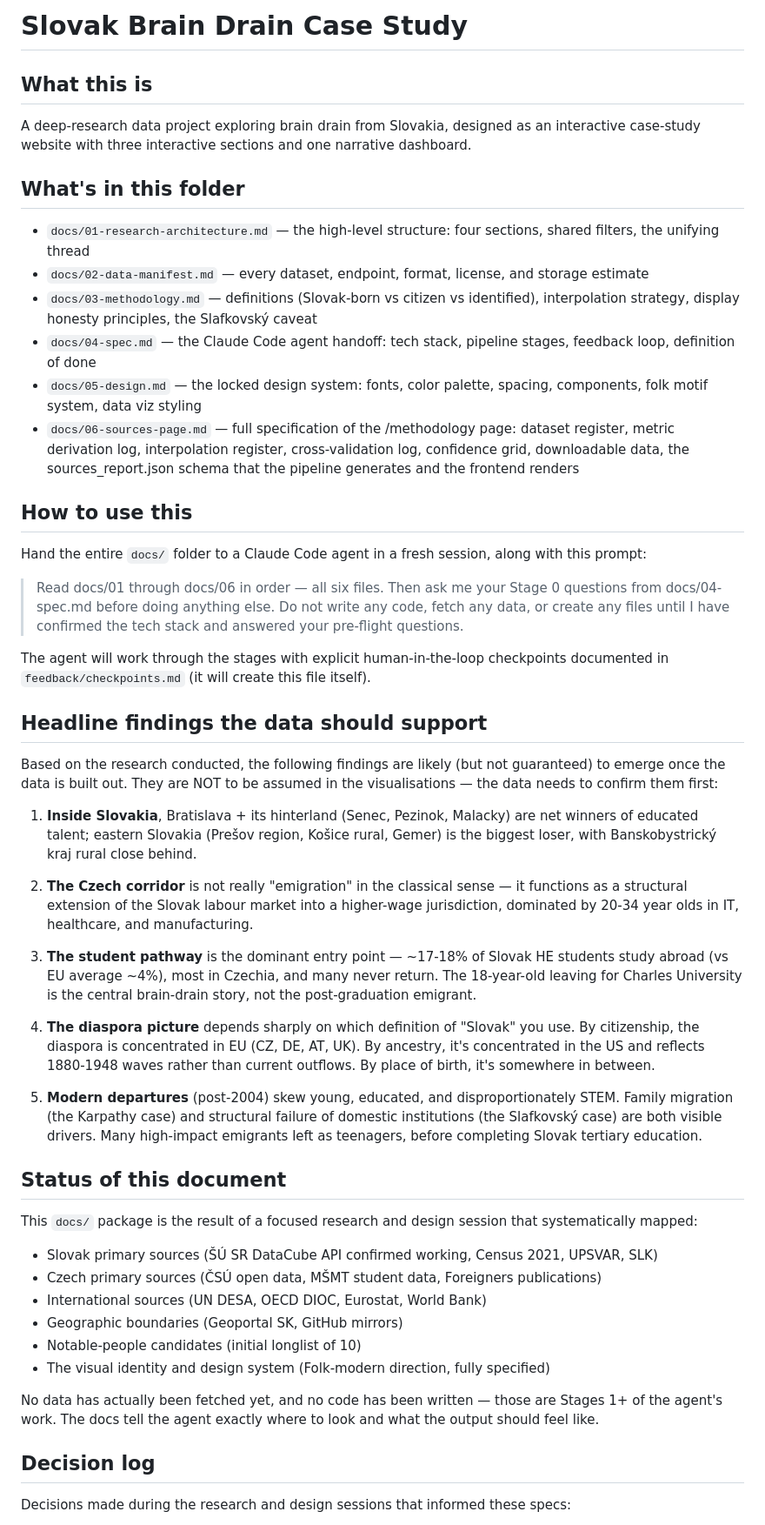
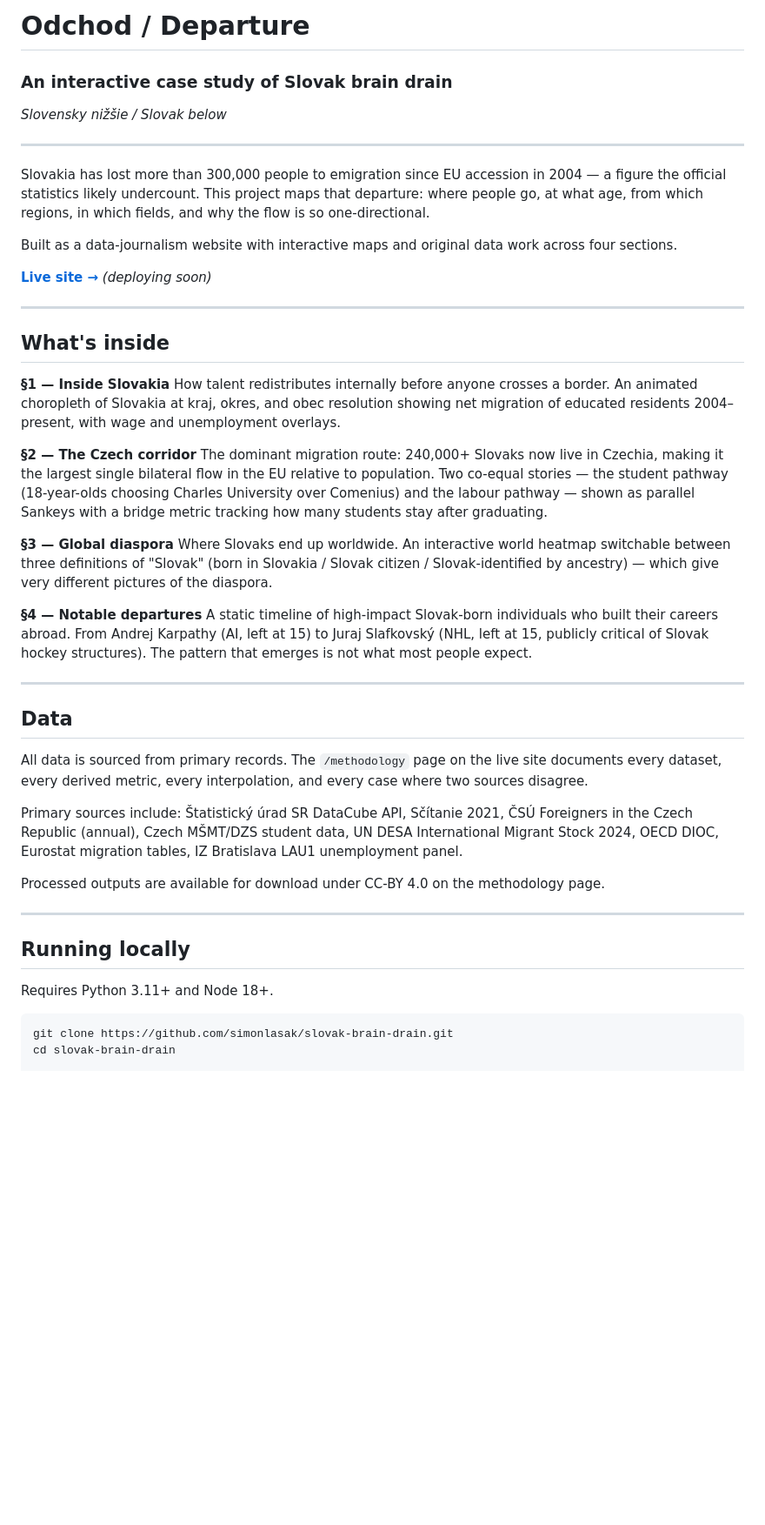
Before and after one commit to simonlasak/slovak-brain-drain, a Markdown page: README.md, the part around one of its changes. Shown at 87% size. Drawn GitHub-style; blank space fills up the shorter version.

````diff
--- a/README.md
+++ b/README.md
@@ -1,54 +1,50 @@
-# Slovak Brain Drain Case Study
+# Odchod / Departure
 
-## What this is
+### An interactive case study of Slovak brain drain
 
-A deep-research data project exploring brain drain from Slovakia, designed as an interactive case-study website with three interactive sections and one narrative dashboard.
+*Slovensky nižšie / Slovak below*
 
-## What's in this folder
+---
 
-- `docs/01-research-architecture.md` — the high-level structure: four sections, shared filters, the unifying thread
-- `docs/02-data-manifest.md` — every dataset, endpoint, format, license, and storage estimate
-- `docs/03-methodology.md` — definitions (Slovak-born vs citizen vs identified), interpolation strategy, display honesty principles, the Slafkovský caveat
-- `docs/04-spec.md` — the Claude Code agent handoff: tech stack, pipeline stages, feedback loop, definition of done
-- `docs/05-design.md` — the locked design system: fonts, color palette, spacing, components, folk motif system, data viz styling
-- `docs/06-sources-page.md` — full specification of the /methodology page: dataset register, metric derivation log, interpolation register, cross-validation log, confidence grid, downloadable data, the sources_report.json schema that the pipeline generates and the frontend renders
+Slovakia has lost more than 300,000 people to emigration since EU accession in 2004 — a figure the official statistics likely undercount. This project maps that departure: where people go, at what age, from which regions, in which fields, and why the flow is so one-directional.
 
-## How to use this
+Built as a data-journalism website with interactive maps and original data work across four sections.
 
-Hand the entire `docs/` folder to a Claude Code agent in a fresh session, along with this prompt:
+**[Live site →](https://slovak-brain-drain.pages.dev)** *(deploying soon)*
 
-> Read docs/01 through docs/06 in order — all six files. Then ask me your Stage 0 questions from docs/04-spec.md before doing anything else. Do not write any code, fetch any data, or create any files until I have confirmed the tech stack and answered your pre-flight questions.
+---
 
-The agent will work through the stages with explicit human-in-the-loop checkpoints documented in `feedback/checkpoints.md` (it will create this file itself).
+## What's inside
 
-## Headline findings the data should support
+**§1 — Inside Slovakia**
+How talent redistributes internally before anyone crosses a border. An animated choropleth of Slovakia at kraj, okres, and obec resolution showing net migration of educated residents 2004–present, with wage and unemployment overlays.
 
-Based on the research conducted, the following findings are likely (but not guaranteed) to emerge once the data is built out. They are NOT to be assumed in the visualisations — the data needs to confirm them first:
+**§2 — The Czech corridor**
+The dominant migration route: 240,000+ Slovaks now live in Czechia, making it the largest single bilateral flow in the EU relative to population. Two co-equal stories — the student pathway (18-year-olds choosing Charles University over Comenius) and the labour pathway — shown as parallel Sankeys with a bridge metric tracking how many students stay after graduating.
 
-1. **Inside Slovakia**, Bratislava + its hinterland (Senec, Pezinok, Malacky) are net winners of educated talent; eastern Slovakia (Prešov region, Košice rural, Gemer) is the biggest loser, with Banskobystrický kraj rural close behind.
+**§3 — Global diaspora**
+Where Slovaks end up worldwide. An interactive world heatmap switchable between three definitions of "Slovak" (born in Slovakia / Slovak citizen / Slovak-identified by ancestry) — which give very different pictures of the diaspora.
 
-2. **The Czech corridor** is not really "emigration" in the classical sense — it functions as a structural extension of the Slovak labour market into a higher-wage jurisdiction, dominated by 20-34 year olds in IT, healthcare, and manufacturing.
+**§4 — Notable departures**
+A static timeline of high-impact Slovak-born individuals who built their careers abroad. From Andrej Karpathy (AI, left at 15) to Juraj Slafkovský (NHL, left at 15, publicly critical of Slovak hockey structures). The pattern that emerges is not what most people expect.
 
-3. **The student pathway** is the dominant entry point — ~17-18% of Slovak HE students study abroad (vs EU average ~4%), most in Czechia, and many never return. The 18-year-old leaving for Charles University is the central brain-drain story, not the post-graduation emigrant.
+---
 
-4. **The diaspora picture** depends sharply on which definition of "Slovak" you use. By citizenship, the diaspora is concentrated in EU (CZ, DE, AT, UK). By ancestry, it's concentrated in the US and reflects 1880-1948 waves rather than current outflows. By place of birth, it's somewhere in between.
+## Data
 
-5. **Modern departures** (post-2004) skew young, educated, and disproportionately STEM. Family migration (the Karpathy case) and structural failure of domestic institutions (the Slafkovský case) are both visible drivers. Many high-impact emigrants left as teenagers, before completing Slovak tertiary education.
+All data is sourced from primary records. The `/methodology` page on the live site documents every dataset, every derived metric, every interpolation, and every case where two sources disagree.
 
-## Status of this document
+Primary sources include: Štatistický úrad SR DataCube API, Sčítanie 2021, ČSÚ Foreigners in the Czech Republic (annual), Czech MŠMT/DZS student data, UN DESA International Migrant Stock 2024, OECD DIOC, Eurostat migration tables, IZ Bratislava LAU1 unemployment panel.
 
-This `docs/` package is the result of a focused research and design session that systematically mapped:
+Processed outputs are available for download under CC-BY 4.0 on the methodology page.
 
-- Slovak primary sources (ŠÚ SR DataCube API confirmed working, Census 2021, UPSVAR, SLK)
-- Czech primary sources (ČSÚ open data, MŠMT student data, Foreigners publications)
-- International sources (UN DESA, OECD DIOC, Eurostat, World Bank)
-- Geographic boundaries (Geoportal SK, GitHub mirrors)
-- Notable-people candidates (initial longlist of 10)
-- The visual identity and design system (Folk-modern direction, fully specified)
+---
 
-No data has actually been fetched yet, and no code has been written — those are Stages 1+ of the agent's work. The docs tell the agent exactly where to look and what the output should feel like.
+## Running locally
 
-## Decision log
+Requires Python 3.11+ and Node 18+.
 
-Decisions made during the research and design sessions that informed these specs:
+```bash
+git clone https://github.com/simonlasak/slovak-brain-drain.git
+cd slovak-brain-drain
 
````
Also changed, not shown: other parts of README.md (+58 -13 lines).
